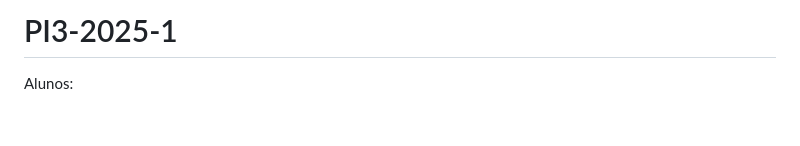
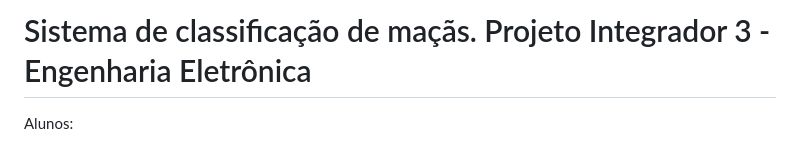
Before and after one commit to Jaumm111/PI3-2025-1, a Markdown page: README.md, the part around the change printed below. GitHub-like rendering; blank space fills up the shorter version.

```diff
--- a/README.md
+++ b/README.md
@@ -1,4 +1,4 @@
-# PI3-2025-1
+# Sistema de classificação de maçãs. Projeto Integrador 3 - Engenharia Eletrônica
 Alunos:
   * Kenner Marqueti Couto
   * Brian Lesllie Silva Azevedo
```
Also changed, not shown: other parts of README.md (+28 -2 lines).
